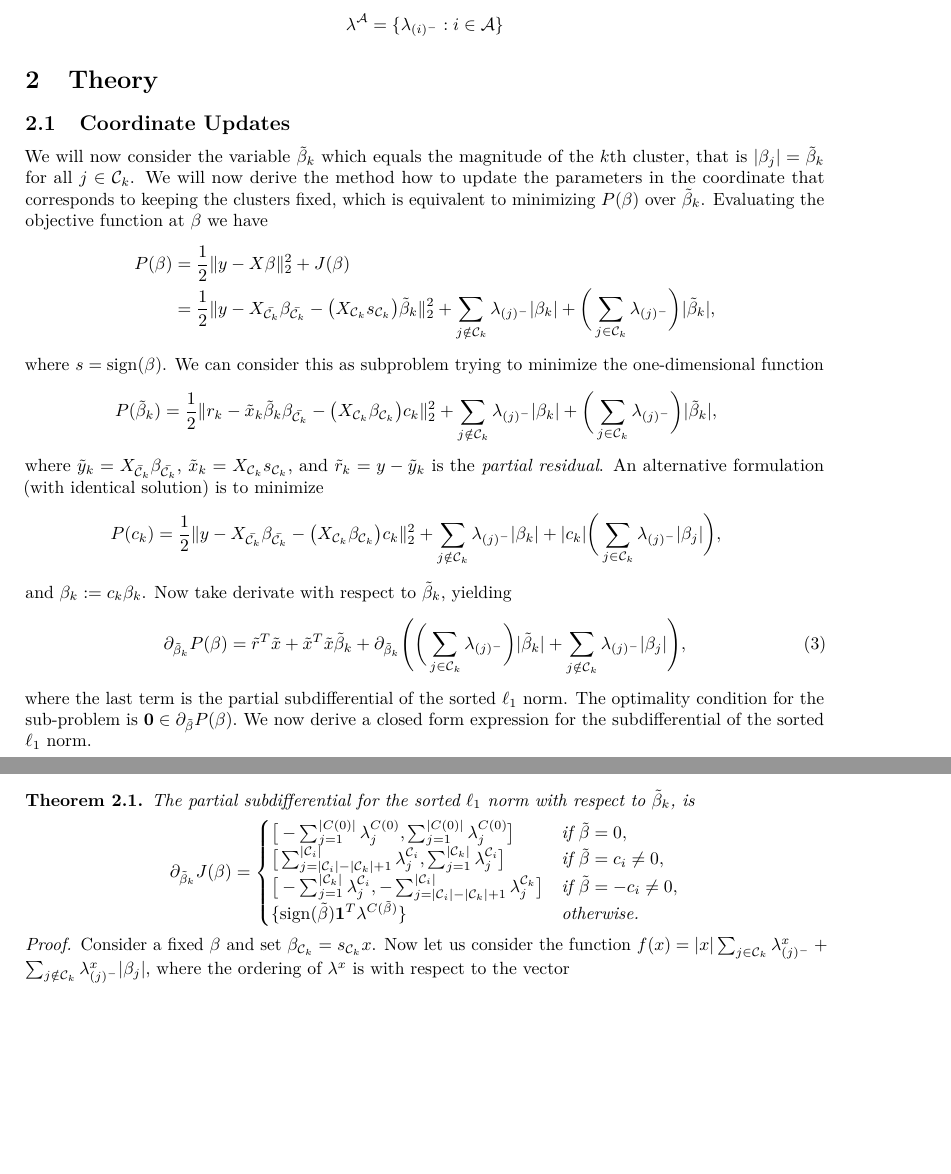
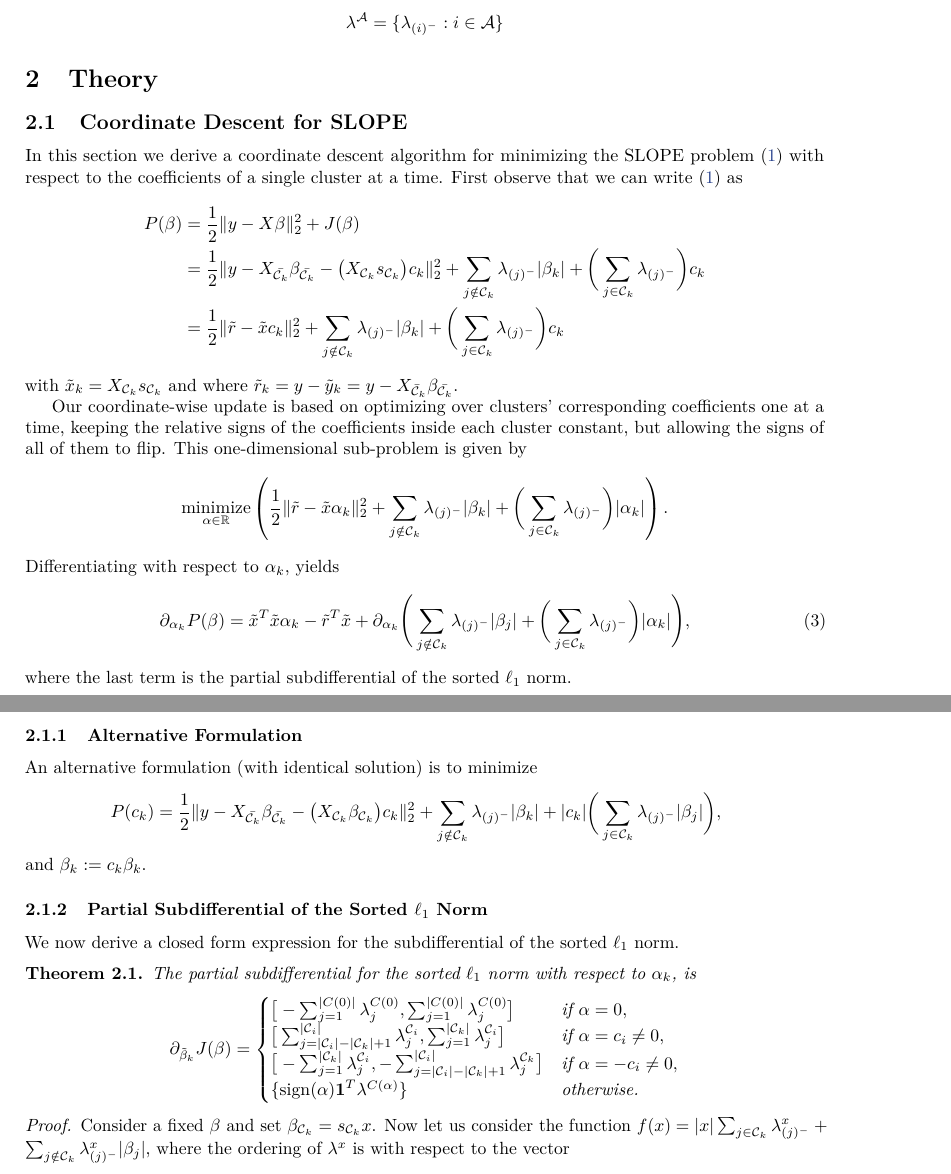
Before and after one commit to jolars/slopecd, a LaTeX paper (tex/slopecd.tex, which reads tex/theory.tex): two parts of pages 2 and 3 of 6, joined at a grey line, cut so that both start at the same text, the shorter picture padded with empty space. Compiled offline with pdfLaTeX.

Commit message:
feat: clean up coordiante desent part
This is still a work in progress.

```diff
--- a/tex/theory.tex
+++ b/tex/theory.tex
@@ -3,61 +3,66 @@
 \section{Theory}\label{sec:theory}
 %%%%%%%%%%%%%%%%%%%%%%%%%%%%%%%%%%%%
 
-\subsection{Coordinate Updates}%
+\subsection{Coordinate Descent for SLOPE}%
 \label{sec:coordinate-updates}
 
-We will now consider the variable \(\tilde \beta_k\) which equals the magnitude of the \(k\)th cluster, that is \(|\beta_j|=\tilde \beta_k\) for all \(j \in \mathcal{C}_k\).
-We will now derive the method how to update the parameters in the coordinate that corresponds to keeping the clusters fixed, which is equivalent to minimizing \(P(\beta)\) over \(\tilde \beta_k\).
-Evaluating the objective function at \(\beta\) we have
+In this section we derive a coordinate descent algorithm for minimizing the SLOPE problem~\eqref{eq:slope-problem} with respect to the coefficients of a single cluster at a time.
+First observe that we can write \eqref{eq:slope-problem} as
 \[
   \begin{aligned}
     P(\beta) & =  \frac{1}{2} \lVert y - X\beta\rVert_2^2 + J(\beta)                                                                                                                                                                                                                                       \\
-             & = \frac{1}{2} \lVert y - X_{\bar{\mathcal{C}_k}} \beta_{\bar{\mathcal{C}_k}} - \big(X_{\mathcal{C}_k} s_{\mathcal{C}_k}\big)\tilde\beta_k  \rVert_2^2 + \sum_{j \notin {\mathcal{C}_k}} \lambda_{(j)^-}|\beta_k| + \bigg(\sum_{j \in {\mathcal{C}_k}} \lambda_{(j)^-}\bigg)|\tilde\beta_k|,
+             & = \frac{1}{2} \lVert y - X_{\bar{\mathcal{C}_k}} \beta_{\bar{\mathcal{C}_k}} - \big(X_{\mathcal{C}_k} s_{\mathcal{C}_k}\big)c_k  \rVert_2^2 + \sum_{j \notin {\mathcal{C}_k}} \lambda_{(j)^-}|\beta_k| + \bigg(\sum_{j \in {\mathcal{C}_k}} \lambda_{(j)^-}\bigg)c_k \\
+             & = \frac{1}{2} \lVert \tilde r - \tilde x c_k \rVert_2^2 + \sum_{j \notin {\mathcal{C}_k}} \lambda_{(j)^-}|\beta_k| + \bigg(\sum_{j \in {\mathcal{C}_k}} \lambda_{(j)^-}\bigg)c_k \\
   \end{aligned}
 \]
-where \(s=\sign(\beta)\). We can consider this as subproblem trying to minimize the one-dimensional function
-\[
-  \begin{aligned}
-    P(\tilde \beta_k) & = \frac{1}{2} \lVert r_k - \tilde x_k \tilde \beta_k \beta_{\bar{\mathcal{C}_k}} - \big(X_{\mathcal{C}_k} \beta_{\mathcal{C}_k}\big)c_k  \rVert_2^2 + \sum_{j \notin {\mathcal{C}_k}} \lambda_{(j)^-}|\beta_k| + \bigg(\sum_{j \in {\mathcal{C}_k}} \lambda_{(j)^- }\bigg) |\tilde \beta_k|,
-  \end{aligned}
-\]
-where \(\tilde y_k = X_{\bar{\mathcal{C}}_k} \beta_{\bar{\mathcal{C}_k}}\), \( \tilde x_k = X_{\mathcal{C}_k} s_{\mathcal{C}_k}\),
-and \(\tilde r_k= y - \tilde y_k\) is the \emph{partial residual}. An alternative formulation (with identical solution) is to minimize
+with \( \tilde x_k = X_{\mathcal{C}_k} s_{\mathcal{C}_k}\) and
+where \(\tilde r_k = y - \tilde y_k = y - X_{\bar{\mathcal{C}}_k} \beta_{\bar{\mathcal{C}_k}}\).
+
+Our coordinate-wise update is based on optimizing over clusters' corresponding coefficients one at a time, keeping the relative signs of the coefficients inside each cluster constant, but allowing the signs of all of them to flip. This one-dimensional sub-problem is given by
+\begin{equation*}
+  \operatorname*{minimize}_{\alpha \in \mathbb{R}} \left( \frac{1}{2} \lVert \tilde r - \tilde x \alpha_k \rVert_2^2 + \sum_{j \notin {\mathcal{C}_k}} \lambda_{(j)^-}|\beta_k| + \bigg(\sum_{j \in {\mathcal{C}_k}} \lambda_{(j)^-}\bigg)|\alpha_k|\right).
+\end{equation*}
+Differentiating with respect to \(\alpha_k\), yields
+\begin{equation}
+  \label{eq:cluster-grad}
+  \partial_{\alpha_k}
+  P(\beta) = \tilde x^T \tilde x \alpha_k - \tilde r^T \tilde x +
+    \partial_{\alpha_k} \Bigg(\sum_{j \notin \mathcal{C}_k}\lambda_{(j)^-}
+      |\beta_j| + \bigg(\sum_{j \in {\mathcal{C}_k}} \lambda_{(j)^-}\bigg)|\alpha_k|
+    \Bigg),
+\end{equation}
+where the last term is the partial subdifferential of the sorted \(\ell_1\)
+norm.
+
+\subsubsection{Alternative Formulation}
+
+An alternative formulation (with identical solution) is to minimize
 \[
   \begin{aligned}
     P(c_k) & = \frac{1}{2} \lVert y - X_{\bar{\mathcal{C}_k}} \beta_{\bar{\mathcal{C}_k}} - \big(X_{\mathcal{C}_k} \beta_{\mathcal{C}_k}\big)c_k  \rVert_2^2 + \sum_{j \notin {\mathcal{C}_k}} \lambda_{(j)^-}|\beta_k| + |c_k|\bigg(\sum_{j \in {\mathcal{C}_k}} \lambda_{(j)^- }|\beta_j|\bigg),
   \end{aligned}
 \]
 and \(\beta_k := c_k\beta_k\).
-Now take
-derivate with respect to \(\tilde\beta_k\), yielding
-\begin{equation}
-  \label{eq:cluster-grad}
-  \partial_{\tilde\beta_k}
-  P(\beta) = \tilde r^T \tilde x + \tilde x^T \tilde x \tilde\beta_k + \partial_{\tilde\beta_k}\Bigg(\bigg(\sum_{j \in {\mathcal{C}_k}} \lambda_{(j)^-}\bigg)|\tilde\beta_k| + \sum_{j \notin \mathcal{C}_k}\lambda_{(j)^-}|\beta_j|\Bigg),
-\end{equation}
-where the last term is the partial subdifferential of the sorted \(\ell_1\)
-norm.
-The optimality condition for the sub-problem is \(\boldsymbol{0} \in
-\partial_{\tilde \beta} P(\beta).
-\)
+
+\subsubsection{Partial Subdifferential of the Sorted \(\ell_1\) Norm}
+
 We now derive a closed form expression for the subdifferential
 of the sorted \(\ell_1\) norm.
 \begin{theorem}
   \label{thm:cluster-subdifferential}
   The partial subdifferential for the sorted \(\ell_1\) norm with respect
-  to \(\tilde\beta_k\), is
+  to \(\alpha_k\), is
   \[
     \partial_{\tilde \beta_k}  J(\beta)       =
     \begin{cases}
-      \big[-\sum_{j=1}^{|C(0)|}\lambda^{C(0)}_j, \sum_{j=1}^{|C(0)|}\lambda^{C(0)}_j\big]                                                                        & \text{if } \tilde\beta = 0,           \\
-      \big[\sum_{j=|\mathcal{C}_i| - |\mathcal{C}_k|+1}^{|\mathcal{C}_i|}\lambda^{\mathcal{C}_i}_j, \sum_{j=1}^{|\mathcal{C}_k|}\lambda^{\mathcal{C}_i}_j\big]   & \text{if } \tilde\beta = c_i \neq 0,  \\
-      \big[-\sum_{j=1}^{|\mathcal{C}_k|}\lambda^{\mathcal{C}_i}_j, -\sum_{j=|\mathcal{C}_i| - |\mathcal{C}_k|+1}^{|\mathcal{C}_i|}\lambda^{\mathcal{C}_k}_j\big] & \text{if } \tilde\beta = -c_i \neq 0, \\
-      \{\sign(\tilde\beta)\boldsymbol{1}^T\lambda^{C(\tilde\beta)}\}                                                                                             & \text{otherwise.
+      \big[-\sum_{j=1}^{|C(0)|}\lambda^{C(0)}_j, \sum_{j=1}^{|C(0)|}\lambda^{C(0)}_j\big]                                                                        & \text{if } \alpha = 0,           \\
+      \big[\sum_{j=|\mathcal{C}_i| - |\mathcal{C}_k|+1}^{|\mathcal{C}_i|}\lambda^{\mathcal{C}_i}_j, \sum_{j=1}^{|\mathcal{C}_k|}\lambda^{\mathcal{C}_i}_j\big]   & \text{if } \alpha = c_i \neq 0,  \\
+      \big[-\sum_{j=1}^{|\mathcal{C}_k|}\lambda^{\mathcal{C}_i}_j, -\sum_{j=|\mathcal{C}_i| - |\mathcal{C}_k|+1}^{|\mathcal{C}_i|}\lambda^{\mathcal{C}_k}_j\big] & \text{if } \alpha = -c_i \neq 0, \\
+      \{\sign(\alpha)\boldsymbol{1}^T\lambda^{C(\alpha)}\}                                                                                             & \text{otherwise.
       }
-      % \{\sign(\tilde\beta) S\big(C(\tilde\beta)\big)\}                                                                                                & \text{if } \tilde\beta \neq c_i \neq 0, \\
-      % [-S(\mathcal{C}_m), S(\mathcal{C}_m)]                                                                                                           & \text{if } \tilde\beta = 0,             \\
-      % [\sign(\tilde\beta)S\big( C(c_i - \sign(\tilde\beta)\varepsilon_i)\big), \sign(\tilde\beta)S\big(C(c_i + \sign(\tilde\beta)\varepsilon_i)\big)] & \text{if } |\tilde\beta| = c_i,
+      % \{\sign(\alpha) S\big(C(\alpha)\big)\}                                                                                                & \text{if } \alpha \neq c_i \neq 0, \\
+      % [-S(\mathcal{C}_m), S(\mathcal{C}_m)]                                                                                                           & \text{if } \alpha = 0,             \\
+      % [\sign(\alpha)S\big( C(c_i - \sign(\alpha)\varepsilon_i)\big), \sign(\alpha)S\big(C(c_i + \sign(\alpha)\varepsilon_i)\big)] & \text{if } |\alpha| = c_i,
     \end{cases}
   \]
 \end{theorem}
```
Also changed, not shown: tex/theory.tex (6 more changed lines).
